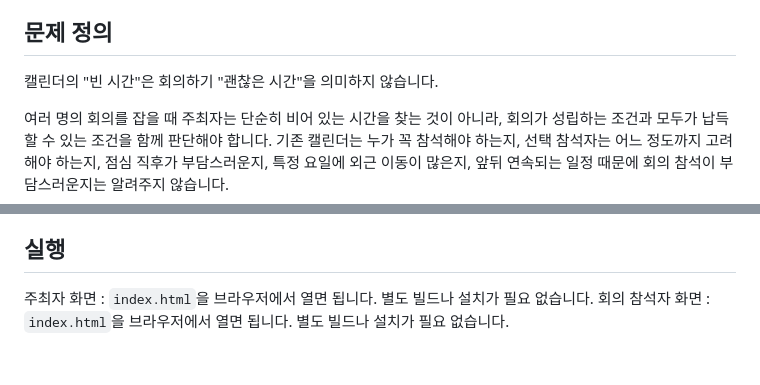
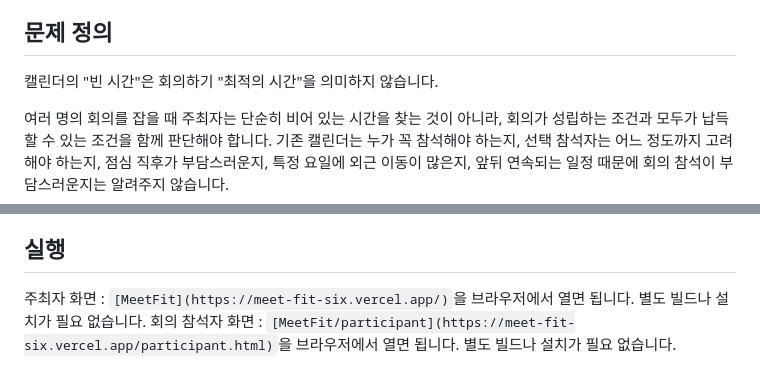
Before and after one commit to heexohee/MeetFit, a Markdown page: README.md, 2 parts joined by grey strips. GitHub-like rendering.

```diff
--- a/README.md
+++ b/README.md
@@ -13,7 +13,7 @@
 
 ## 문제 정의
 
-캘린더의 "빈 시간"은 회의하기 "괜찮은 시간"을 의미하지 않습니다.
+캘린더의 "빈 시간"은 회의하기 "최적의 시간"을 의미하지 않습니다.
 
 여러 명의 회의를 잡을 때 주최자는 단순히 비어 있는 시간을 찾는 것이 아니라, 회의가 성립하는 조건과 모두가 납득할 수 있는 조건을 함께 판단해야 합니다. 기존 캘린더는 누가 꼭 참석해야 하는지, 선택 참석자는 어느 정도까지 고려해야 하는지, 점심 직후가 부담스러운지, 특정 요일에 외근 이동이 많은지, 앞뒤 연속되는 일정 때문에 회의 참석이 부담스러운지는 알려주지 않습니다.
 
@@ -62,5 +62,5 @@ MeetFit은 캘린더가 아는 정보와 사람이 말해야 하는 정보를
 
 ## 실행
 
-주최자 화면 : `index.html`을 브라우저에서 열면 됩니다. 별도 빌드나 설치가 필요 없습니다.
-회의 참석자 화면 : `index.html`을 브라우저에서 열면 됩니다. 별도 빌드나 설치가 필요 없습니다.
+주최자 화면 : `[MeetFit](https://meet-fit-six.vercel.app/)`을 브라우저에서 열면 됩니다. 별도 빌드나 설치가 필요 없습니다.
+회의 참석자 화면 : `[MeetFit/participant](https://meet-fit-six.vercel.app/participant.html)`을 브라우저에서 열면 됩니다. 별도 빌드나 설치가 필요 없습니다.
```
